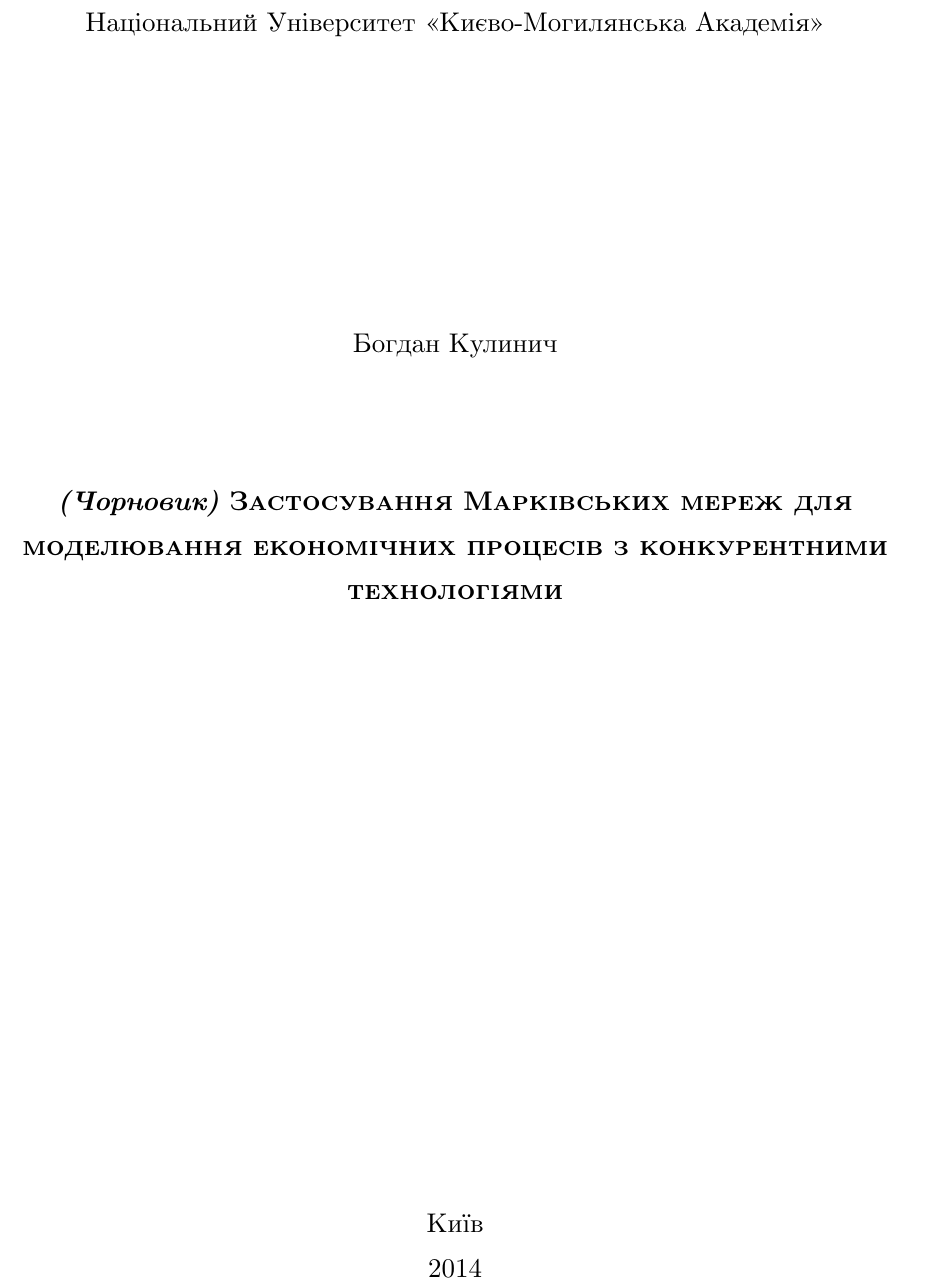
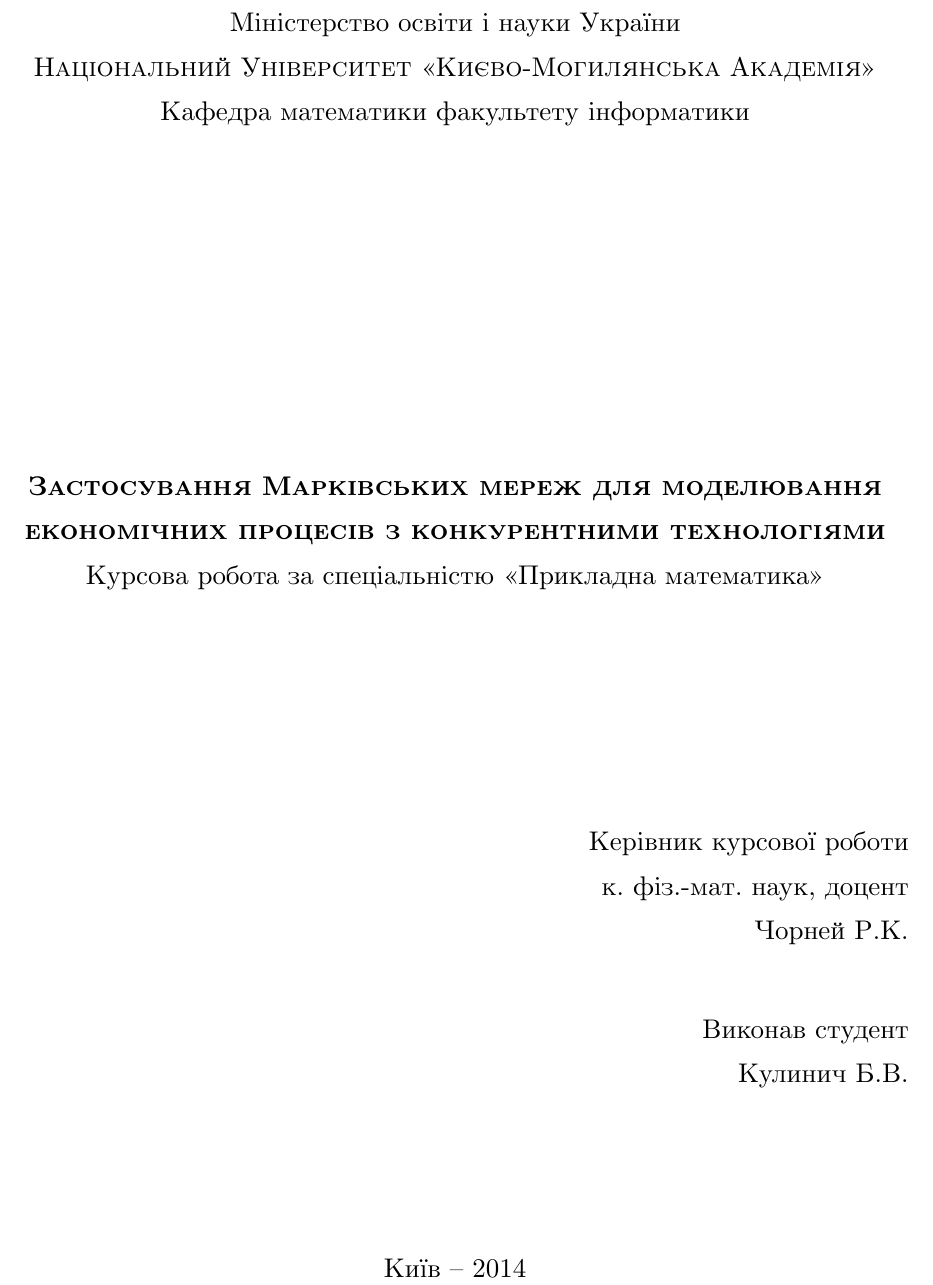
Before and after one commit to bogdan-kulynych/mrf-in-economics, a LaTeX document (paper/main.tex, which reads paper/title.tex): part of page 1 of 10, cut at the place of the change. Compiled offline with XeLaTeX.

Commit message:
Title page changed

```diff
--- a/paper/title.tex
+++ b/paper/title.tex
@@ -2,27 +2,37 @@
 \newpage
 
 \begin{center}
-Національний Університет «Києво-Могилянська Академія» \\
+Міністерство освіти і науки України \\
+\textsc{Національний Університет «Києво-Могилянська Академія»} \\
+Кафедра математики факультету інформатики
 \end{center}
 
 \vspace{8em}
 
-\begin{center}
-Богдан Кулинич
-\end{center}
-
 \vspace{2em}
 
 \begin{center}
-\textsc{\textbf{\textit{(Чорновик)} Застосування Марківських мереж для моделювання економічних процесів з конкурентними технологіями}}
+\textsc{\textbf{Застосування Марківських мереж для моделювання економічних процесів з конкурентними технологіями}} \\
+Курсова робота за спеціальністю «Прикладна математика»
 \end{center}
 
 \vspace{6em}
 
+\begin{flushright}
+Керівник курсової роботи \\
+к. фіз.-мат. наук, доцент \\
+Чорней Р.К. \\
+\vspace{2em}
+Виконав студент \\
+Кулинич Б.В. \\
+\vspace{2em}
+
+\end{flushright}
+
 \vspace{\fill}
 
 \begin{center}
-Київ \\2014
+Київ – 2014
 \end{center}
 
 \end{titlepage}
```
